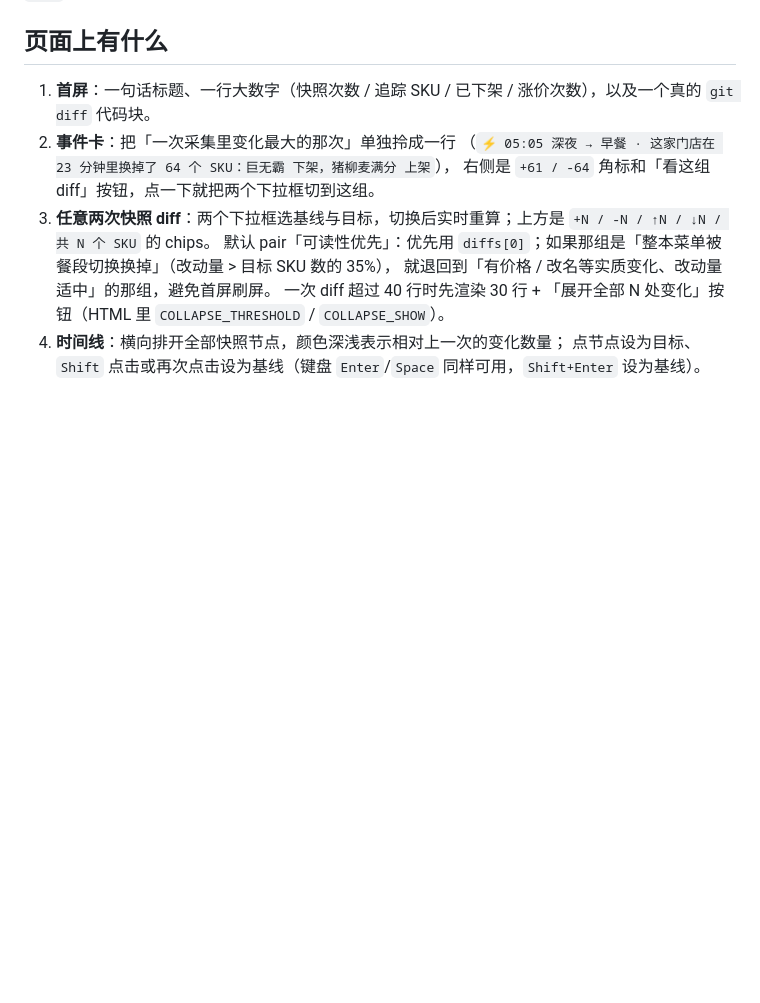
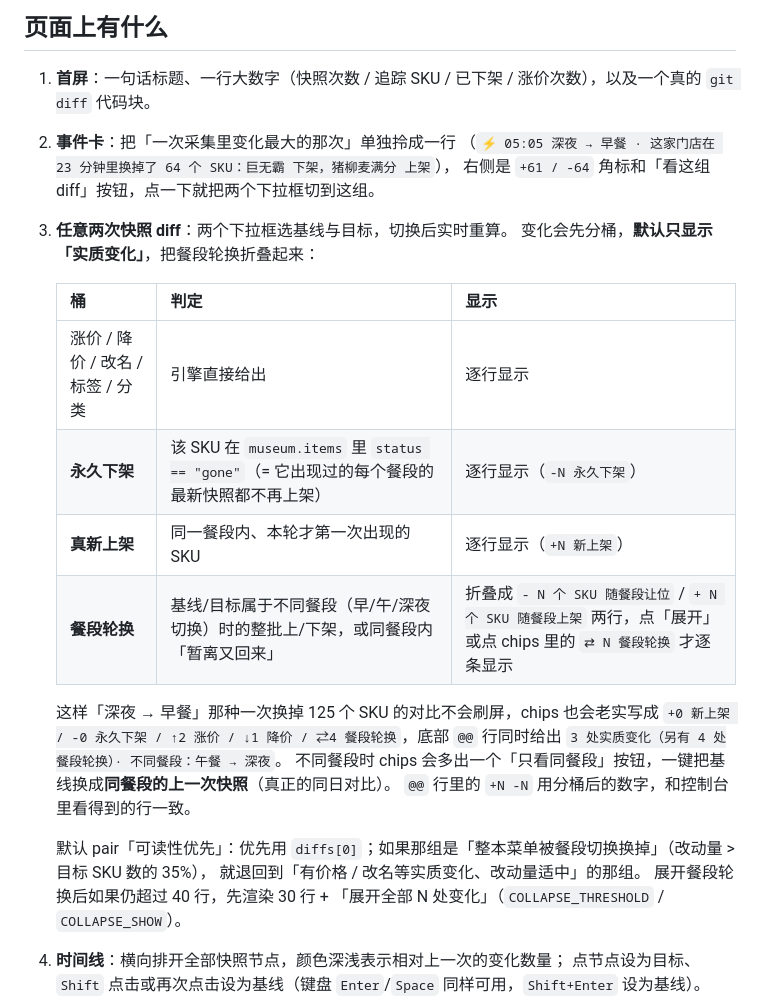
Before and after one commit to Chendykjx/mcdiff, a Markdown page: docs/README.md, the part around the change. Rendered like a GitHub page; blank space fills up the shorter version.

Commit message:
feat(demo): 变化分桶（实质变化/餐段轮换）+ 多门店快照隔离

```diff
--- a/docs/README.md
+++ b/docs/README.md
@@ -60,10 +60,25 @@ python -m mcdiff report                    # 生成 docs/data.js + docs/data.jso
 2. **事件卡**：把「一次采集里变化最大的那次」单独拎成一行
    （`⚡ 05:05 深夜 → 早餐 · 这家门店在 23 分钟里换掉了 64 个 SKU：巨无霸 下架，猪柳麦满分 上架`），
    右侧是 `+61 / -64` 角标和「看这组 diff」按钮，点一下就把两个下拉框切到这组。
-3. **任意两次快照 diff**：两个下拉框选基线与目标，切换后实时重算；上方是 `+N / -N / ↑N / ↓N / 共 N 个 SKU` 的 chips。
+3. **任意两次快照 diff**：两个下拉框选基线与目标，切换后实时重算。
+   变化会先分桶，**默认只显示「实质变化」**，把餐段轮换折叠起来：
+
+   | 桶 | 判定 | 显示 |
+   |---|---|---|
+   | 涨价 / 降价 / 改名 / 标签 / 分类 | 引擎直接给出 | 逐行显示 |
+   | **永久下架** | 该 SKU 在 `museum.items` 里 `status == "gone"`（= 它出现过的每个餐段的最新快照都不再上架） | 逐行显示（`-N 永久下架`） |
+   | **真新上架** | 同一餐段内、本轮才第一次出现的 SKU | 逐行显示（`+N 新上架`） |
+   | **餐段轮换** | 基线/目标属于不同餐段（早/午/深夜切换）时的整批上/下架，或同餐段内「暂离又回来」 | 折叠成 `- N 个 SKU 随餐段让位` / `+ N 个 SKU 随餐段上架` 两行，点「展开」或点 chips 里的 `⇄ N 餐段轮换` 才逐条显示 |
+
+   这样「深夜 → 早餐」那种一次换掉 125 个 SKU 的对比不会刷屏，chips 也会老实写成
+   `+0 新上架 / -0 永久下架 / ↑2 涨价 / ↓1 降价 / ⇄4 餐段轮换`，底部 `@@` 行同时给出
+   `3 处实质变化（另有 4 处餐段轮换）· 不同餐段：午餐 → 深夜`。
+   不同餐段时 chips 会多出一个「只看同餐段」按钮，一键把基线换成**同餐段的上一次快照**（真正的同日对比）。
+   `@@` 行里的 `+N -N` 用分桶后的数字，和控制台里看得到的行一致。
+
    默认 pair「可读性优先」：优先用 `diffs[0]`；如果那组是「整本菜单被餐段切换换掉」（改动量 > 目标 SKU 数的 35%），
-   就退回到「有价格 / 改名等实质变化、改动量适中」的那组，避免首屏刷屏。
-   一次 diff 超过 40 行时先渲染 30 行 + 「展开全部 N 处变化」按钮（HTML 里 `COLLAPSE_THRESHOLD` / `COLLAPSE_SHOW`）。
+   就退回到「有价格 / 改名等实质变化、改动量适中」的那组。
+   展开餐段轮换后如果仍超过 40 行，先渲染 30 行 + 「展开全部 N 处变化」（`COLLAPSE_THRESHOLD` / `COLLAPSE_SHOW`）。
 4. **时间线**：横向排开全部快照节点，颜色深浅表示相对上一次的变化数量；
    点节点设为目标、`Shift` 点击或再次点击设为基线（键盘 `Enter`/`Space` 同样可用，`Shift+Enter` 设为基线）。
 5. **麦门考古博物馆**：每个已下架 SKU 一块墓碑，显示在架天数、最后价格、最后一次出现日期和墓志铭；
```
Also changed, not shown: README.md (+3 -3 lines), docs/media/screenshot.png, 7 other files.
